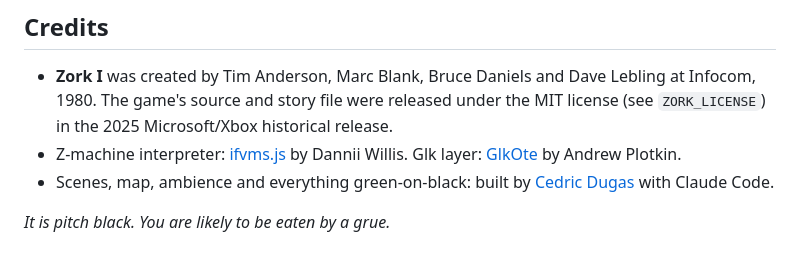
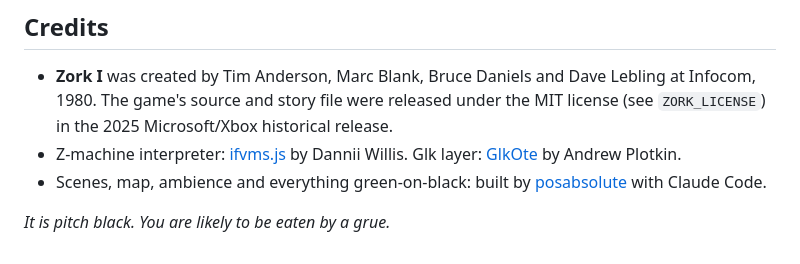
Before and after one commit to posabsolute/zork-ui, a Markdown page: README.md, the part around the change. Drawn GitHub-style.

Commit message:
Credit by handle, not name
Co-Authored-By: Claude Fable 5 <noreply@anthropic.com>

```diff
--- a/README.md
+++ b/README.md
@@ -74,6 +74,6 @@ npm start          # node server.js — serves dist/ on $PORT
 
 - **Zork I** was created by Tim Anderson, Marc Blank, Bruce Daniels and Dave Lebling at Infocom, 1980. The game's source and story file were released under the MIT license (see `ZORK_LICENSE`) in the 2025 Microsoft/Xbox historical release.
 - Z-machine interpreter: [ifvms.js](https://github.com/curiousdannii/ifvms.js) by Dannii Willis. Glk layer: [GlkOte](https://eblong.com/zarf/glk/glkote.html) by Andrew Plotkin.
-- Scenes, map, ambience and everything green-on-black: built by [Cedric Dugas](https://github.com/posabsolute) with Claude Code.
+- Scenes, map, ambience and everything green-on-black: built by [posabsolute](https://github.com/posabsolute) with Claude Code.
 
 *It is pitch black. You are likely to be eaten by a grue.*
```
